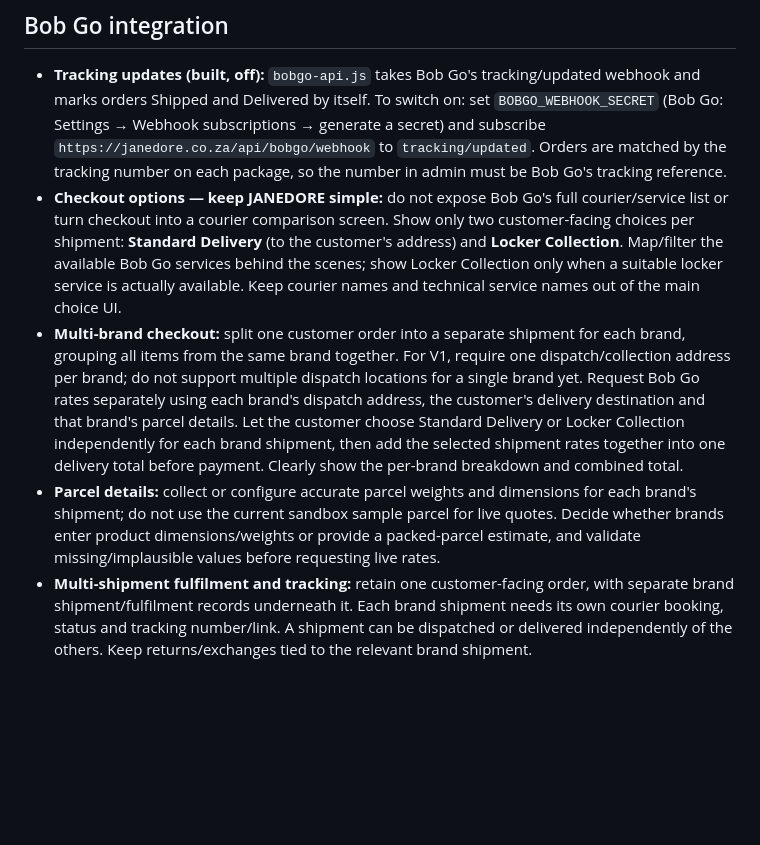
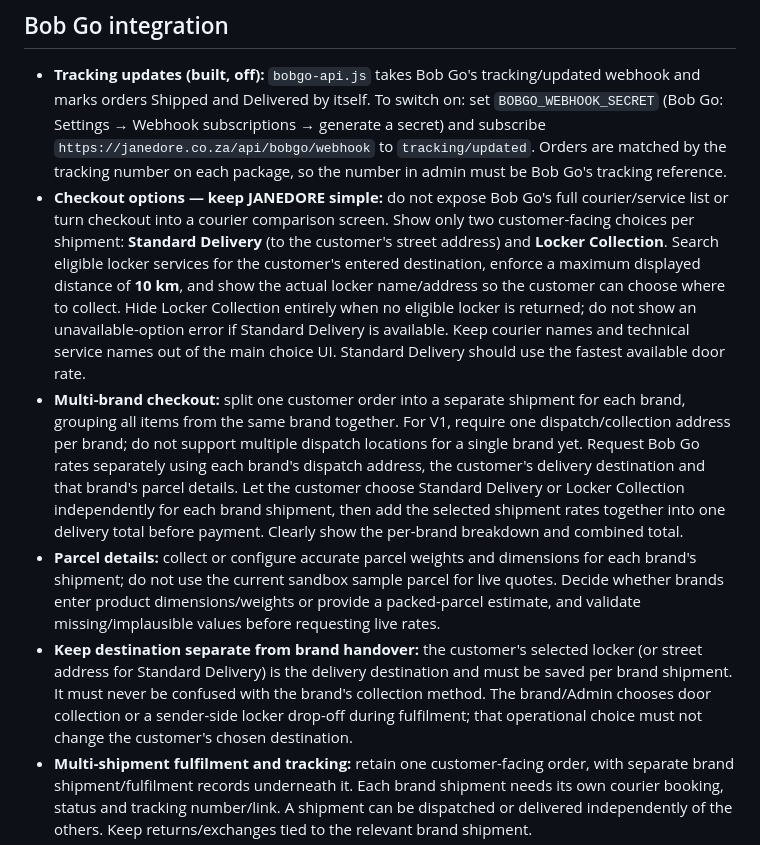
Before and after one commit to Pmalapile07/Janedore, a Markdown page: TODO.md, the part around the change. Drawn GitHub-style; blank space fills up the shorter version.

Commit message:
Clarify locker radius and separate delivery destination from handover

```diff
--- a/TODO.md
+++ b/TODO.md
@@ -2,9 +2,10 @@
 
 ## Bob Go integration
 - **Tracking updates (built, off):** `bobgo-api.js` takes Bob Go's tracking/updated webhook and marks orders Shipped and Delivered by itself. To switch on: set `BOBGO_WEBHOOK_SECRET` (Bob Go: Settings → Webhook subscriptions → generate a secret) and subscribe `https://janedore.co.za/api/bobgo/webhook` to `tracking/updated`. Orders are matched by the tracking number on each package, so the number in admin must be Bob Go's tracking reference.
-- **Checkout options — keep JANEDORE simple:** do not expose Bob Go's full courier/service list or turn checkout into a courier comparison screen. Show only two customer-facing choices per shipment: **Standard Delivery** (to the customer's address) and **Locker Collection**. Map/filter the available Bob Go services behind the scenes; show Locker Collection only when a suitable locker service is actually available. Keep courier names and technical service names out of the main choice UI.
+- **Checkout options — keep JANEDORE simple:** do not expose Bob Go's full courier/service list or turn checkout into a courier comparison screen. Show only two customer-facing choices per shipment: **Standard Delivery** (to the customer's street address) and **Locker Collection**. Search eligible locker services for the customer's entered destination, enforce a maximum displayed distance of **10 km**, and show the actual locker name/address so the customer can choose where to collect. Hide Locker Collection entirely when no eligible locker is returned; do not show an unavailable-option error if Standard Delivery is available. Keep courier names and technical service names out of the main choice UI. Standard Delivery should use the fastest available door rate.
 - **Multi-brand checkout:** split one customer order into a separate shipment for each brand, grouping all items from the same brand together. For V1, require one dispatch/collection address per brand; do not support multiple dispatch locations for a single brand yet. Request Bob Go rates separately using each brand's dispatch address, the customer's delivery destination and that brand's parcel details. Let the customer choose Standard Delivery or Locker Collection independently for each brand shipment, then add the selected shipment rates together into one delivery total before payment. Clearly show the per-brand breakdown and combined total.
 - **Parcel details:** collect or configure accurate parcel weights and dimensions for each brand's shipment; do not use the current sandbox sample parcel for live quotes. Decide whether brands enter product dimensions/weights or provide a packed-parcel estimate, and validate missing/implausible values before requesting live rates.
+- **Keep destination separate from brand handover:** the customer's selected locker (or street address for Standard Delivery) is the delivery destination and must be saved per brand shipment. It must never be confused with the brand's collection method. The brand/Admin chooses door collection or a sender-side locker drop-off during fulfilment; that operational choice must not change the customer's chosen destination.
 - **Multi-shipment fulfilment and tracking:** retain one customer-facing order, with separate brand shipment/fulfilment records underneath it. Each brand shipment needs its own courier booking, status and tracking number/link. A shipment can be dispatched or delivered independently of the others. Keep returns/exchanges tied to the relevant brand shipment.
 - **Sandbox checkout quotes (in progress):** checkout now requests Bob Go rates separately for each brand/shared-warehouse shipment using the actual private pickup address and product shipping weight/parcel dimensions. It displays Standard Delivery and, when Bob Go returns one, Locker Collection, with the brand dispatch name and Bob Go's estimated dates. The fixed R150 placeholder has been removed from the bag and checkout totals. Sandbox quotes are labelled as tests and cannot be used to place orders.
 - **Pickup addresses:** before testing, complete each launch brand's private pickup address in Admin > Brands. Brands sharing a warehouse must have the same pickup address.
```
